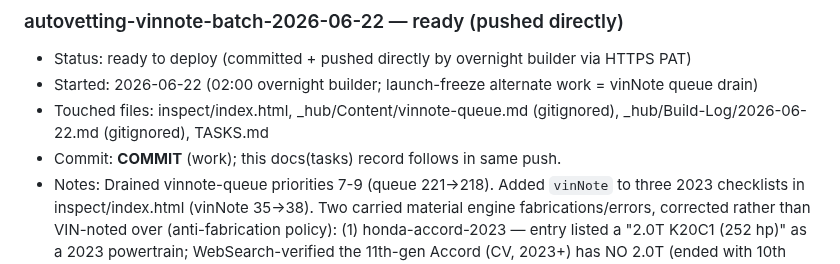
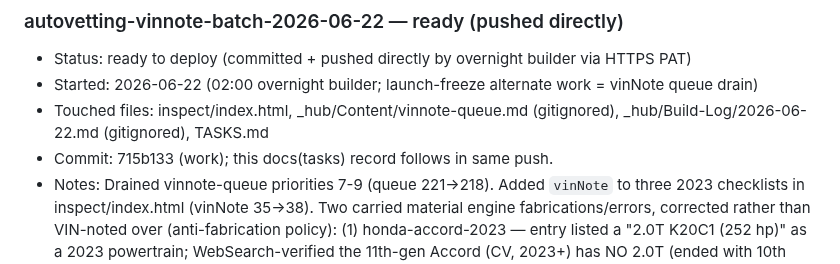
Before and after one commit to dvs-dnl/autovetting, a Markdown page: TASKS.md, the part around the change. Rendered like a GitHub page.

Commit message:
docs(tasks): record vinNote drain w14 Ready block (commit 715b133)

```diff
--- a/TASKS.md
+++ b/TASKS.md
@@ -59,7 +59,7 @@ Deploy gate: the hourly orchestrator pushes what's in **Ready to deploy / publis
 - Status: ready to deploy (committed + pushed directly by overnight builder via HTTPS PAT)
 - Started: 2026-06-22 (02:00 overnight builder; launch-freeze alternate work = vinNote queue drain)
 - Touched files: inspect/index.html, _hub/Content/vinnote-queue.md (gitignored), _hub/Build-Log/2026-06-22.md (gitignored), TASKS.md
-- Commit: __COMMIT__ (work); this docs(tasks) record follows in same push.
+- Commit: 715b133 (work); this docs(tasks) record follows in same push.
 - Notes:
   Drained vinnote-queue priorities 7-9 (queue 221->218). Added `vinNote` to three 2023
   checklists in inspect/index.html (vinNote 35->38). Two carried material engine
```
